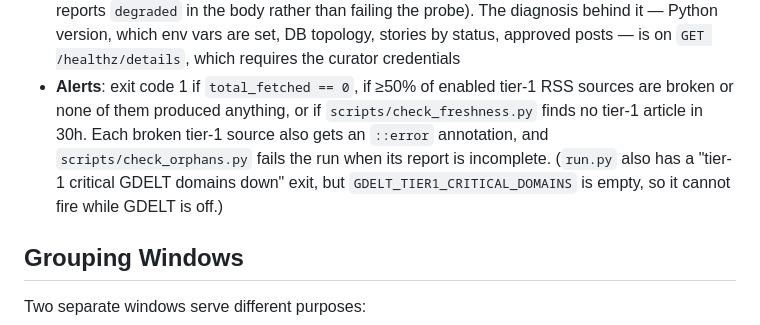
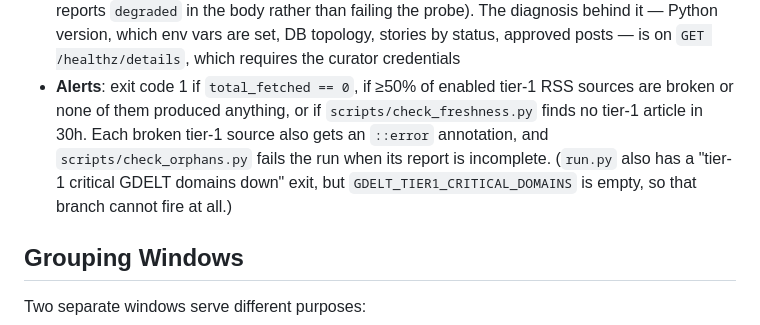
Before and after one commit to Valk-db/news-pipeline, a Markdown page: README.md, the part around the change. Drawn GitHub-style.

Commit message:
docs(readme): the empty GDELT critical set disables that branch outright
'cannot fire while GDELT is off' implied the check would come back if
GDELT were enabled. The set is empty in gdelt.py, so it cannot fire.

```diff
--- a/README.md
+++ b/README.md
@@ -236,8 +236,7 @@ replenished. See `src/shared/budget.py`.
   broken or none of them produced anything, or if `scripts/check_freshness.py` finds no tier-1
   article in 30h. Each broken tier-1 source also gets an `::error` annotation, and
   `scripts/check_orphans.py` fails the run when its report is incomplete. (`run.py` also has a
-  "tier-1 critical GDELT domains down" exit, but `GDELT_TIER1_CRITICAL_DOMAINS` is empty, so it
-  cannot fire while GDELT is off.)
+  "tier-1 critical GDELT domains down" exit, but   `GDELT_TIER1_CRITICAL_DOMAINS` is empty, so that branch cannot fire at all.)
 
 ## Grouping Windows
 
```
